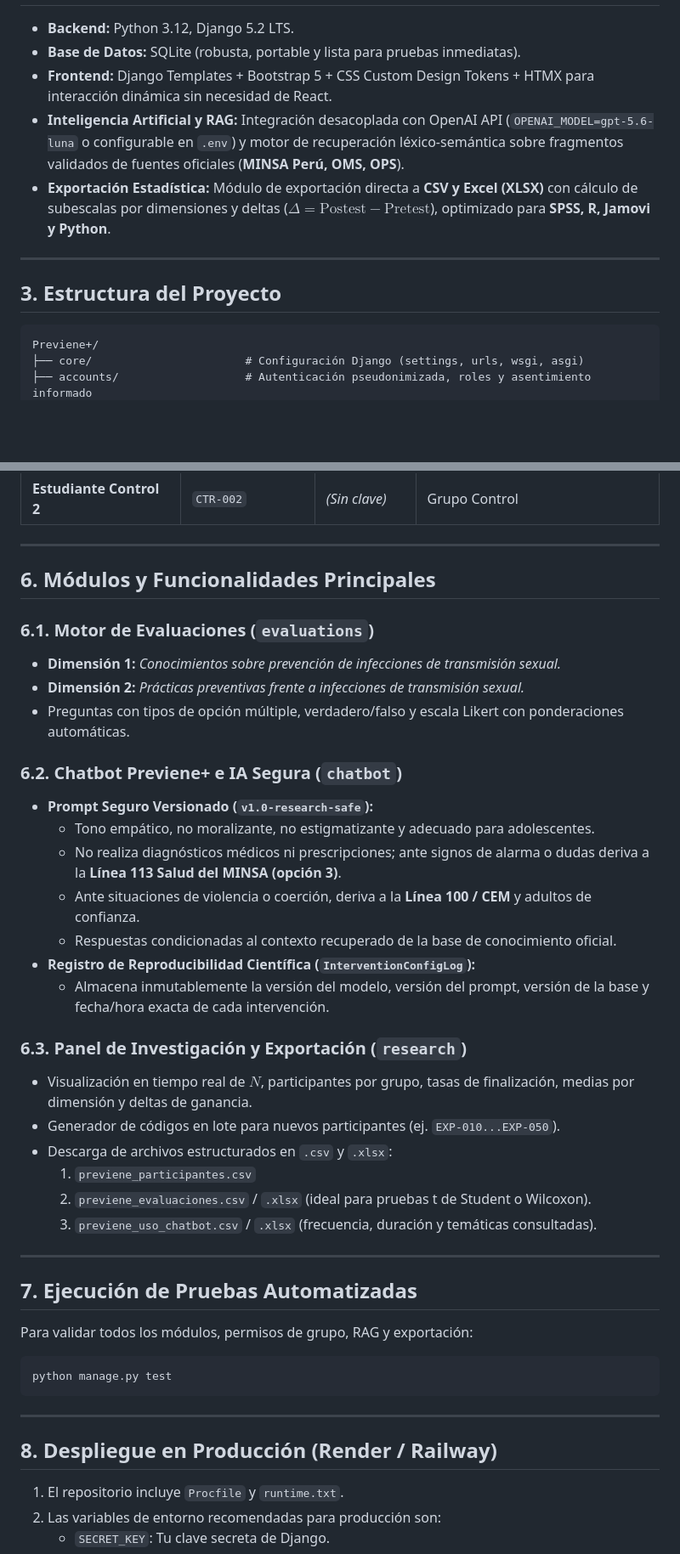
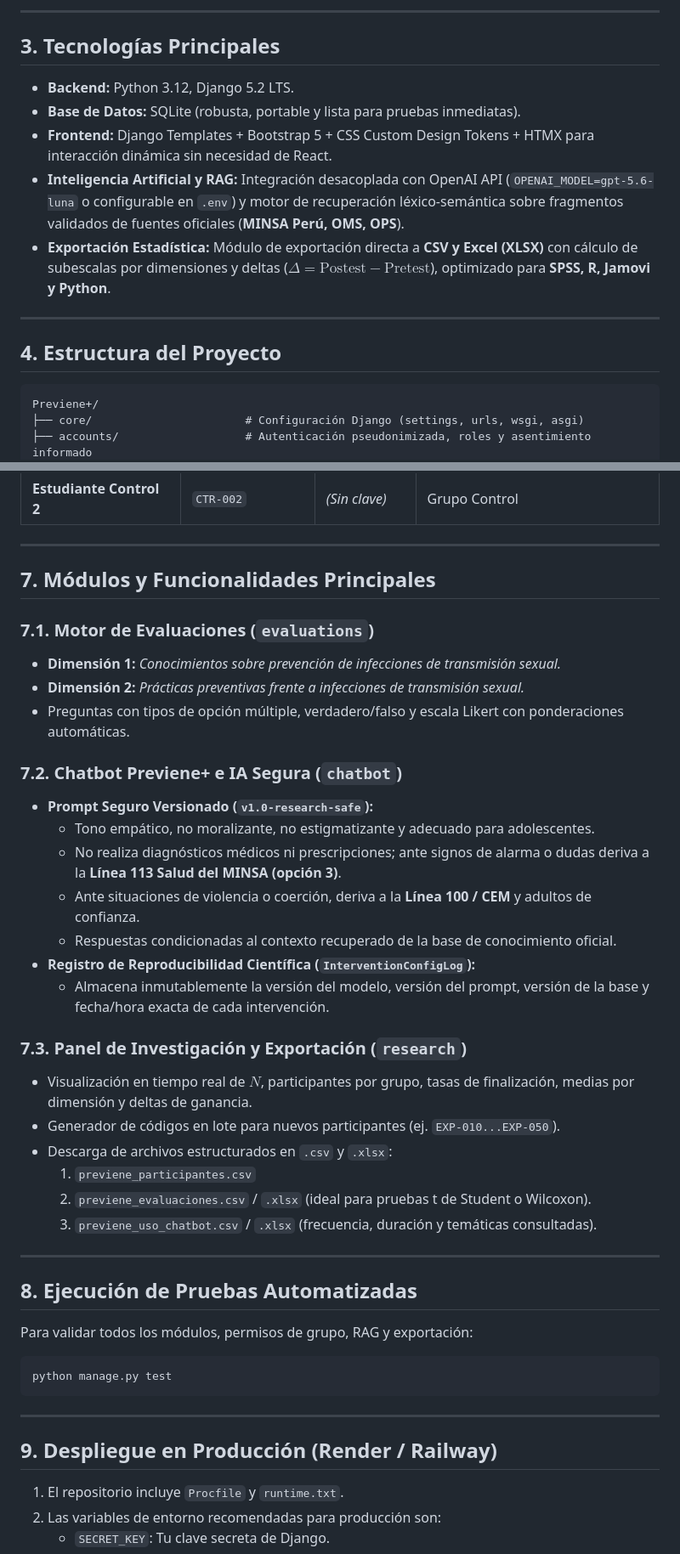
Before and after one commit to JhosepSF/PrevienePlus, a Markdown page: README.md, 2 parts joined by grey strips. Shown at 85% size. Rendered like a GitHub page; blank space fills up the shorter version.

````diff
--- a/README.md
+++ b/README.md
@@ -26,3 +55,6 @@ Login (Código) ──> Asentimiento ──> Pretest ──> Intervención Tradi
+---
+
+## 3. Tecnologías Principales
 
 * **Backend:** Python 3.12, Django 5.2 LTS.
 * **Base de Datos:** SQLite (robusta, portable y lista para pruebas inmediatas).
@@ -32,7 +64,7 @@ Login (Código) ──> Asentimiento ──> Pretest ──> Intervención Tradi
 
 ---
 
-## 3. Estructura del Proyecto
+## 4. Estructura del Proyecto
 
 ```
 Previene+/
@@ -113,14 +145,14 @@ Accede en tu navegador a: **`http://127.0.0.1:8000/`**
 
 ---
 
-## 6. Módulos y Funcionalidades Principales
+## 7. Módulos y Funcionalidades Principales
 
-### 6.1. Motor de Evaluaciones (`evaluations`)
+### 7.1. Motor de Evaluaciones (`evaluations`)
 * **Dimensión 1:** *Conocimientos sobre prevención de infecciones de transmisión sexual.*
 * **Dimensión 2:** *Prácticas preventivas frente a infecciones de transmisión sexual.*
 * Preguntas con tipos de opción múltiple, verdadero/falso y escala Likert con ponderaciones automáticas.
 
-### 6.2. Chatbot Previene+ e IA Segura (`chatbot`)
+### 7.2. Chatbot Previene+ e IA Segura (`chatbot`)
 * **Prompt Seguro Versionado (`v1.0-research-safe`):**
   * Tono empático, no moralizante, no estigmatizante y adecuado para adolescentes.
   * No realiza diagnósticos médicos ni prescripciones; ante signos de alarma o dudas deriva a la **Línea 113 Salud del MINSA (opción 3)**.
@@ -129,7 +161,7 @@ Accede en tu navegador a: **`http://127.0.0.1:8000/`**
 * **Registro de Reproducibilidad Científica (`InterventionConfigLog`):**
   * Almacena inmutablemente la versión del modelo, versión del prompt, versión de la base y fecha/hora exacta de cada intervención.
 
-### 6.3. Panel de Investigación y Exportación (`research`)
+### 7.3. Panel de Investigación y Exportación (`research`)
 * Visualización en tiempo real de $N$, participantes por grupo, tasas de finalización, medias por dimensión y deltas de ganancia.
 * Generador de códigos en lote para nuevos participantes (ej. `EXP-010...EXP-050`).
 * Descarga de archivos estructurados en `.csv` y `.xlsx`:
@@ -139,7 +171,7 @@ Accede en tu navegador a: **`http://127.0.0.1:8000/`**
 
 ---
 
-## 7. Ejecución de Pruebas Automatizadas
+## 8. Ejecución de Pruebas Automatizadas
 
 Para validar todos los módulos, permisos de grupo, RAG y exportación:
 ```powershell
@@ -148,7 +180,7 @@ python manage.py test
 
 ---
 
-## 8. Despliegue en Producción (Render / Railway)
+## 9. Despliegue en Producción (Render / Railway)
 
 1. El repositorio incluye `Procfile` y `runtime.txt`.
 2. Las variables de entorno recomendadas para producción son:
````
Also changed, not shown: other parts of README.md (+32 -3 lines), pantallas/Chatbot-1.jpeg (added), pantallas/Chatbot-2.jpeg (added), pantallas/Pantalla-Estudiante.jpeg (added), pantallas/Pantalla-Investigador-1.jpeg (added), pantallas/Pantalla-Investigador-2.jpeg (added), pantallas/Pantalla-Investigador-3.jpeg (added).
